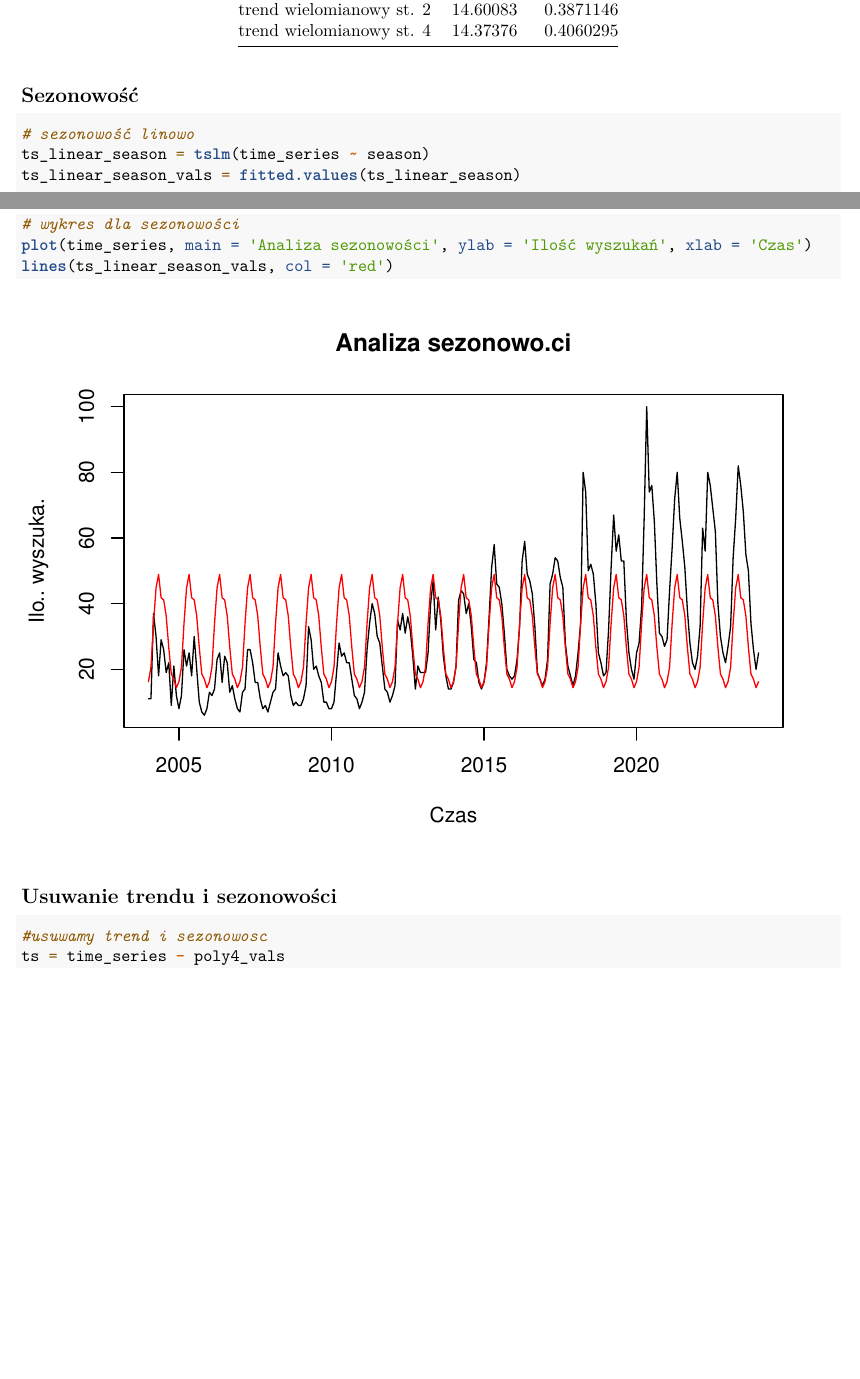
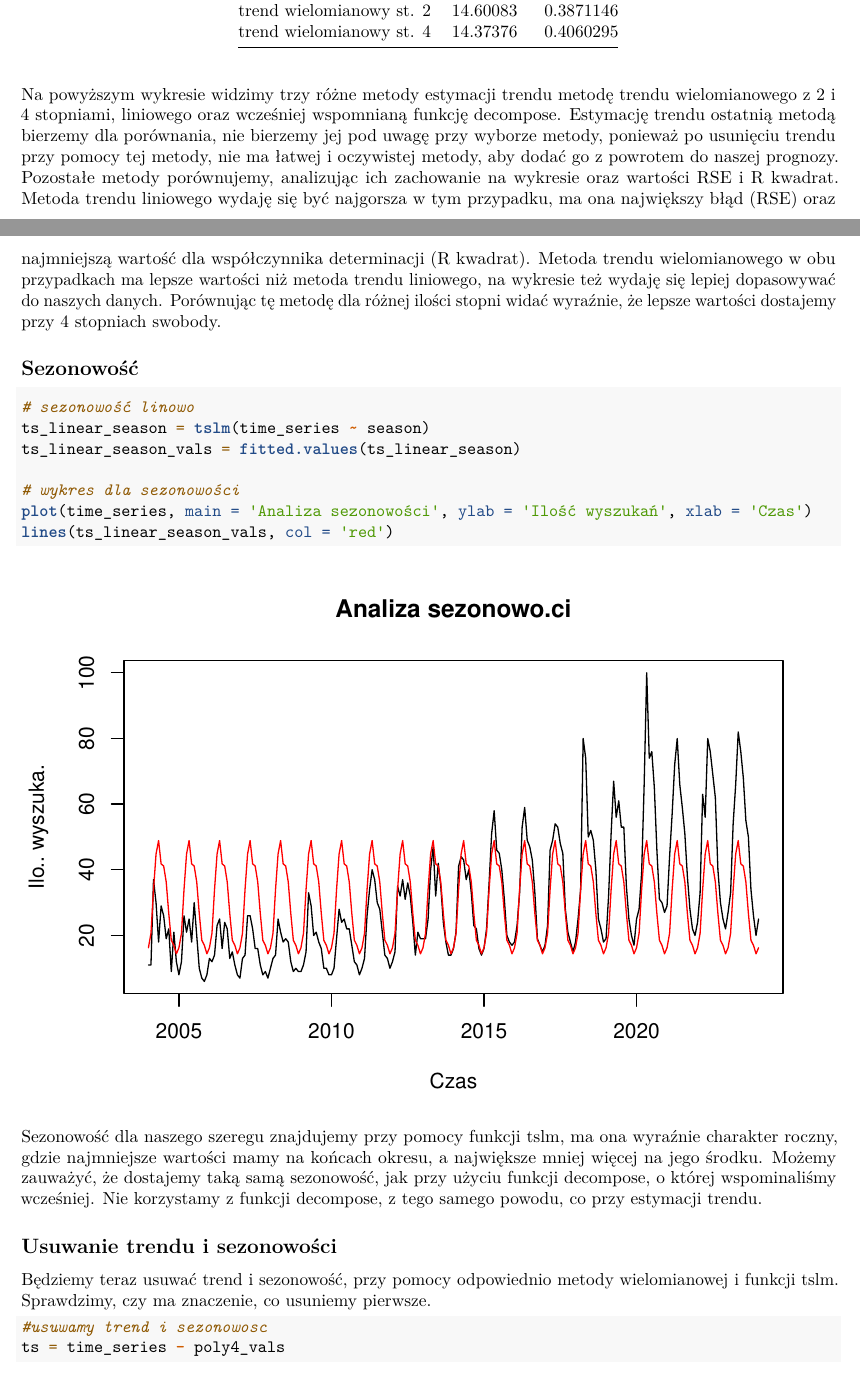
Before and after one commit to klaudia-tunska/Szeregi-czasowe, an R Markdown document (rowery_update.Rmd): two parts of pages 9 and 10 of 25 before the commit and two parts of pages 9 and 10 of 24 after it, joined at a grey line, cut so that both start at the same text, the shorter picture padded with empty space. Rendered offline with R 4.5, knitr and Pandoc, then LaTeX, with nearby package versions; some code elsewhere in the file could not run offline.

Commit message:
Update rowery_update.Rmd

````diff
--- a/rowery_update.Rmd
+++ b/rowery_update.Rmd
@@ -143,6 +145,7 @@ trends = data.frame(names, sigmas, rsquares)
 colnames(trends) = c('Metoda estymacji', 'RSE', 'R kwadrat')
 kable(trends, caption = 'Statystyki dla różnych metod estymacji trendu')
 ```
+Na powyższym wykresie widzimy trzy różne metody estymacji trendu metodę trendu wielomianowego z 2 i 4 stopniami, liniowego oraz wcześniej wspomnianą funkcję decompose. Estymację trendu ostatnią metodą bierzemy dla porównania, nie bierzemy jej pod uwagę przy wyborze metody, ponieważ po usunięciu trendu przy pomocy tej metody, nie ma łatwej i oczywistej metody, aby dodać go z powrotem do naszej prognozy. Pozostałe metody porównujemy, analizując ich zachowanie na wykresie oraz wartości RSE i R kwadrat. Metoda trendu liniowego wydaję się być najgorsza w tym przypadku, ma ona największy błąd (RSE) oraz najmniejszą wartość dla współczynnika determinacji (R kwadrat). Metoda trendu wielomianowego w obu przypadkach ma lepsze wartości niż metoda trendu liniowego, na wykresie też wydaję się lepiej dopasowywać do naszych danych. Porównując tę metodę dla różnej ilości stopni widać wyraźnie, że lepsze wartości dostajemy przy 4 stopniach swobody.
 
 ## Sezonowość
 ```{r sezonowosc}
@@ -154,8 +157,12 @@ ts_linear_season_vals = fitted.values(ts_linear_season)
 plot(time_series, main = 'Analiza sezonowości', ylab = 'Ilość wyszukań', xlab = 'Czas')
 lines(ts_linear_season_vals, col = 'red')
 ```
+Sezonowość dla naszego szeregu znajdujemy przy pomocy funkcji tslm, ma ona wyraźnie charakter roczny, gdzie najmniejsze wartości mamy na końcach okresu, a największe mniej więcej na jego środku. Możemy zauważyć, że dostajemy taką samą sezonowość, jak przy użyciu funkcji decompose, o której wspominaliśmy wcześniej. Nie korzystamy z funkcji decompose, z tego samego powodu, co przy estymacji trendu.
 
 ## Usuwanie trendu i sezonowości
+
+Będziemy teraz usuwać trend i sezonowość, przy pomocy odpowiednio metody wielomianowej i funkcji tslm. Sprawdzimy, czy ma znaczenie, co usuniemy pierwsze.
+
 ```{r dec23}
 #usuwamy trend i sezonowosc
 ts = time_series - poly4_vals
````
Also changed, not shown: rowery_update.Rmd (3 more changed lines).
